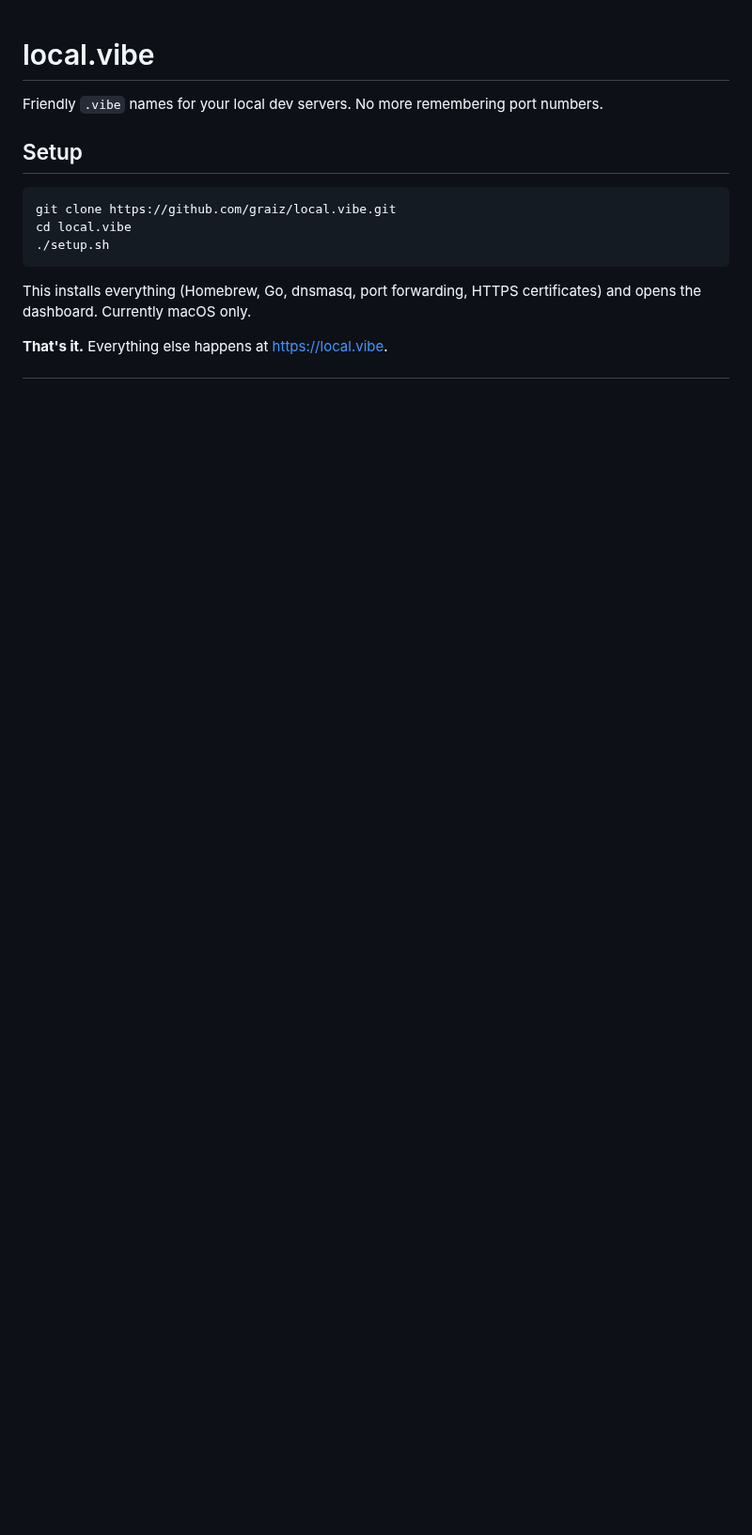
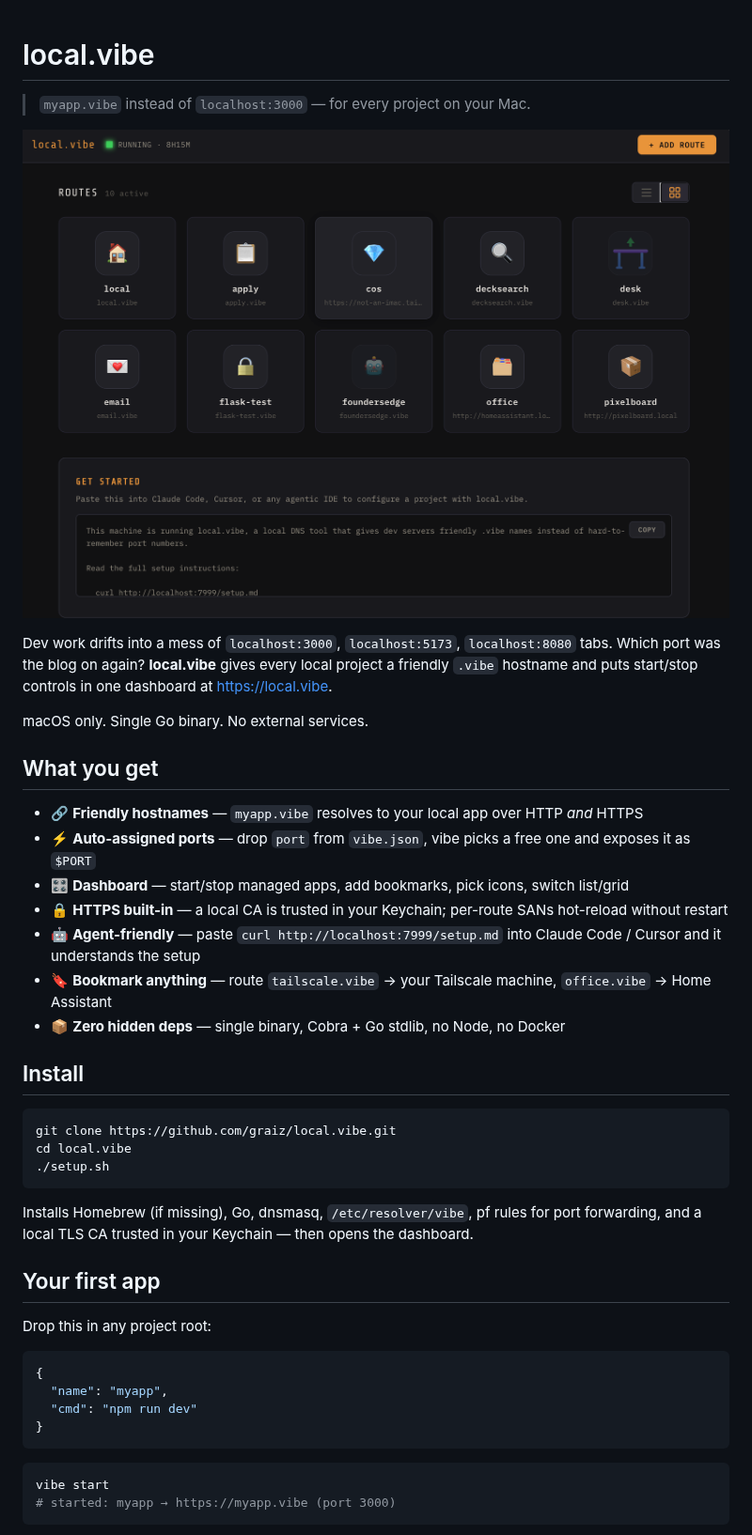
Before and after one commit to graiz/local.vibe, a Markdown page: README.md, the part around one of its changes. Shown at 94% size. GitHub-like rendering; pictures changed too: docs/dashboard-grid.png (added); blank space fills up the shorter version.

````diff
--- a/README.md
+++ b/README.md
@@ -1,8 +1,26 @@
 # local.vibe
 
-Friendly `.vibe` names for your local dev servers. No more remembering port numbers.
+> `myapp.vibe` instead of `localhost:3000` — for every project on your Mac.
 
-## Setup
+<p align="center">
+  <img src="docs/dashboard-grid.png" alt="local.vibe dashboard" width="820">
+</p>
+
+Dev work drifts into a mess of `localhost:3000`, `localhost:5173`, `localhost:8080` tabs. Which port was the blog on again? **local.vibe** gives every local project a friendly `.vibe` hostname and puts start/stop controls in one dashboard at [https://local.vibe](https://local.vibe).
+
+macOS only. Single Go binary. No external services.
+
+## What you get
+
+- 🔗 **Friendly hostnames** — `myapp.vibe` resolves to your local app over HTTP *and* HTTPS
+- ⚡ **Auto-assigned ports** — drop `port` from `vibe.json`, vibe picks a free one and exposes it as `$PORT`
+- 🎛️ **Dashboard** — start/stop managed apps, add bookmarks, pick icons, switch list/grid
+- 🔒 **HTTPS built-in** — a local CA is trusted in your Keychain; per-route SANs hot-reload without restart
+- 🤖 **Agent-friendly** — paste `curl http://localhost:7999/setup.md` into Claude Code / Cursor and it understands the setup
+- 🔖 **Bookmark anything** — route `tailscale.vibe` → your Tailscale machine, `office.vibe` → Home Assistant
+- 📦 **Zero hidden deps** — single binary, Cobra + Go stdlib, no Node, no Docker
+
+## Install
 
 ```bash
 git clone https://github.com/graiz/local.vibe.git
@@ -10,6 +28,21 @@ cd local.vibe
 ./setup.sh
 ```
 
-This installs everything (Homebrew, Go, dnsmasq, port forwarding, HTTPS certificates) and opens the dashboard. Currently macOS only.
+Installs Homebrew (if missing), Go, dnsmasq, `/etc/resolver/vibe`, pf rules for port forwarding, and a local TLS CA trusted in your Keychain — then opens the dashboard.
 
-**That's it.** Everything else happens at [https://local.vibe](https://local.vibe).
+## Your first app
+
+Drop this in any project root:
+
+```json
+{
+  "name": "myapp",
+  "cmd": "npm run dev"
+}
+```
+
+```bash
+vibe start
+# started: myapp → https://myapp.vibe (port 3000)
+```
+
````
Also changed, not shown: other parts of README.md (+63 -111 lines), docs/dashboard-list.png (added).
